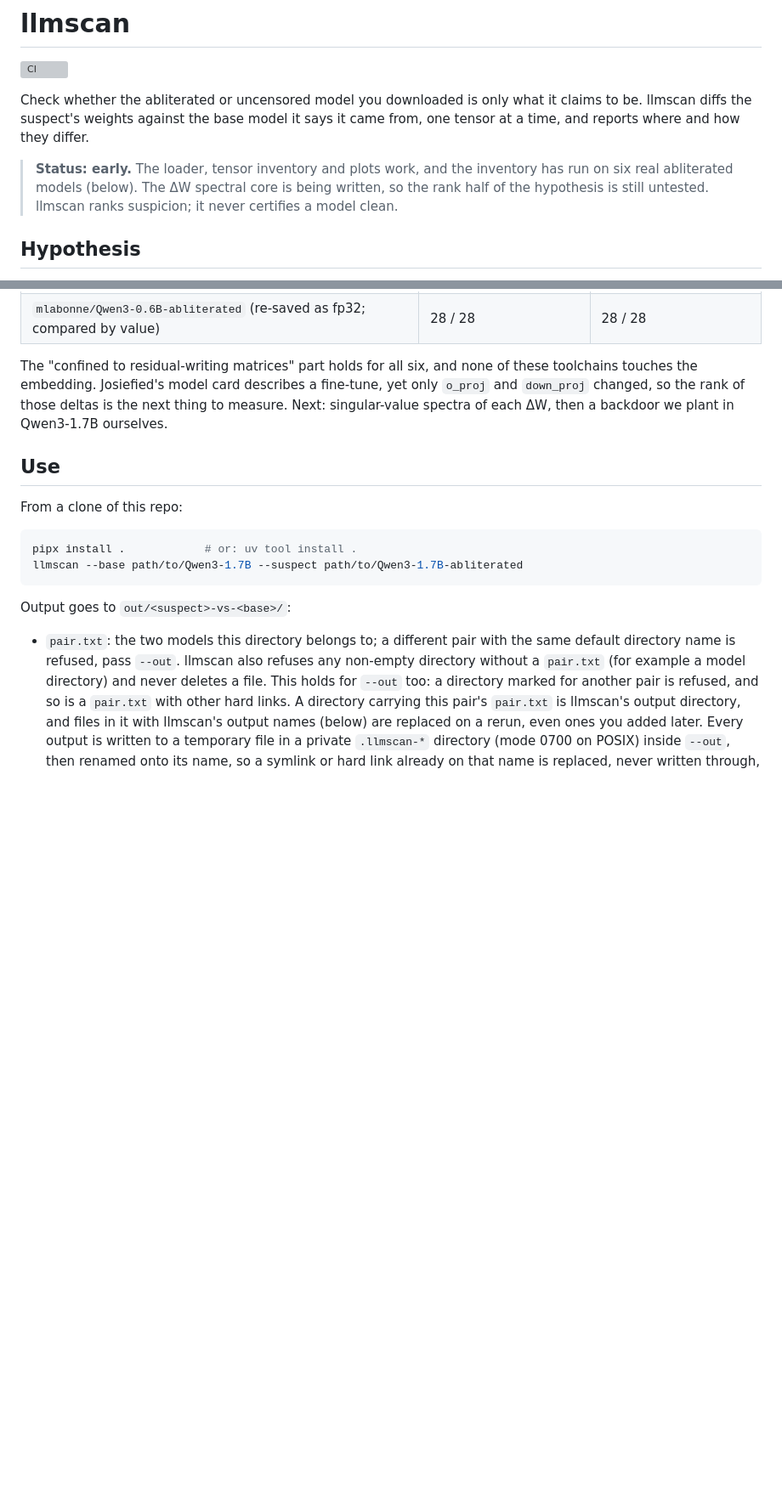
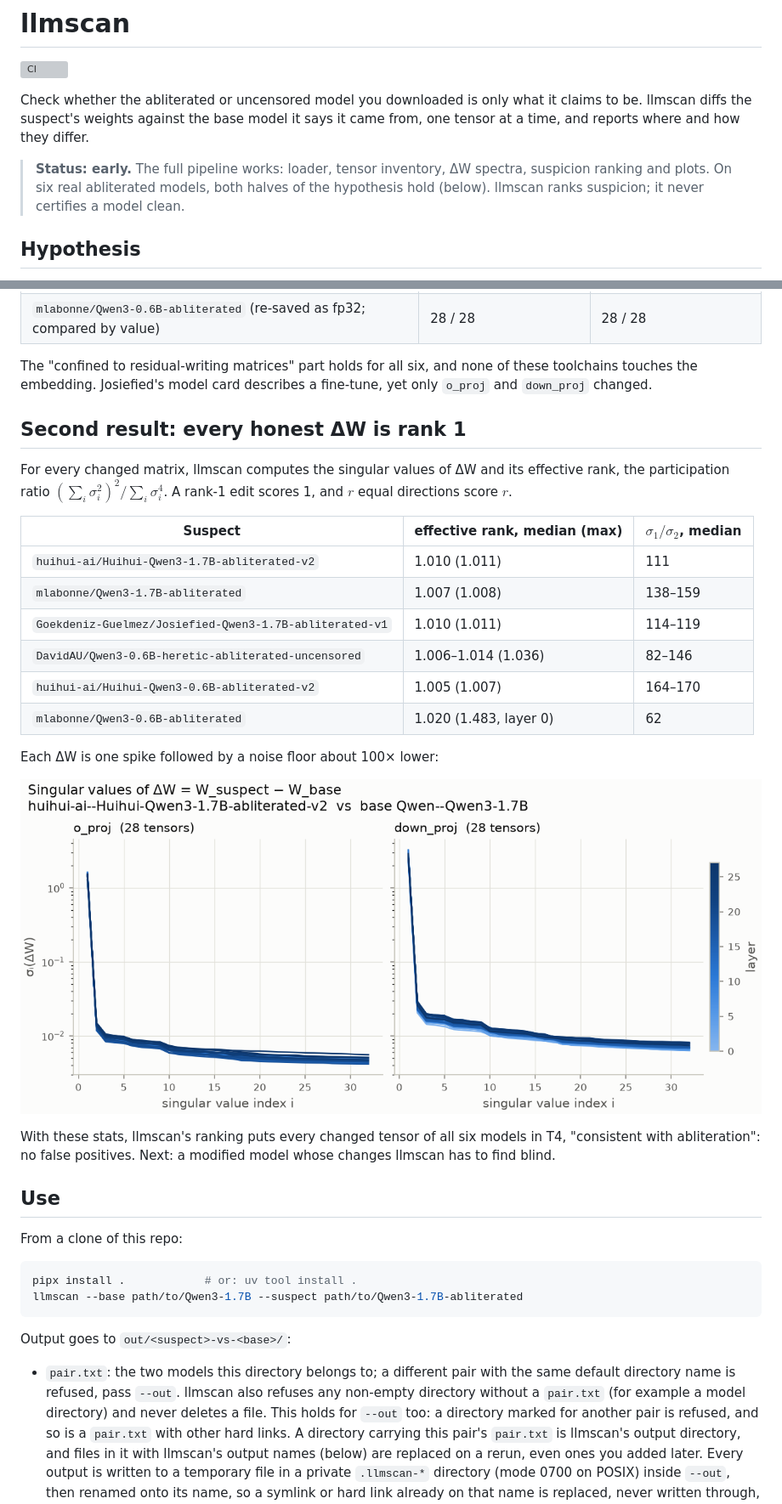
Before and after one commit to anon5376/llmscan, a Markdown page: README.md, 2 parts joined by grey strips. Shown at 85% size. GitHub-like rendering; pictures changed too: docs/spectra-huihui-qwen3-1.7b.png (added); blank space fills up the shorter version; grey boxes are pictures that could not be loaded.

```diff
--- a/README.md
+++ b/README.md
@@ -6,9 +6,9 @@ Check whether the abliterated or uncensored model you downloaded is only what it
 llmscan diffs the suspect's weights against the base model it says it came from, one tensor at a
 time, and reports where and how they differ.
 
-> **Status: early.** The loader, tensor inventory and plots work, and the inventory has run on six
-> real abliterated models (below). The ΔW spectral core is being written, so the rank half of the
-> hypothesis is still untested. llmscan ranks suspicion; it never certifies a model clean.
+> **Status: early.** The full pipeline works: loader, tensor inventory, ΔW spectra, suspicion ranking
+> and plots. On six real abliterated models, both halves of the hypothesis hold (below). llmscan
+> ranks suspicion; it never certifies a model clean.
 
 ## Hypothesis
 
@@ -47,8 +47,30 @@ six models, including the embeddings, all norms, `q/k/v_proj` and `gate/up_proj`
 
 The "confined to residual-writing matrices" part holds for all six, and none of these toolchains
 touches the embedding. Josiefied's model card describes a fine-tune, yet only `o_proj` and
-`down_proj` changed, so the rank of those deltas is the next thing to measure. Next: singular-value
-spectra of each ΔW, then a backdoor we plant in Qwen3-1.7B ourselves.
+`down_proj` changed.
+
+## Second result: every honest ΔW is rank 1
+
+For every changed matrix, llmscan computes the singular values of ΔW and its effective rank, the
+participation ratio $(\sum_i \sigma_i^2)^2 / \sum_i \sigma_i^4$. A rank-1 edit scores 1, and
+$r$ equal directions score $r$.
+
+| Suspect | effective rank, median (max) | $\sigma_1/\sigma_2$, median |
+|---|---|---|
+| `huihui-ai/Huihui-Qwen3-1.7B-abliterated-v2` | 1.010 (1.011) | 111 |
+| `mlabonne/Qwen3-1.7B-abliterated` | 1.007 (1.008) | 138–159 |
+| `Goekdeniz-Guelmez/Josiefied-Qwen3-1.7B-abliterated-v1` | 1.010 (1.011) | 114–119 |
+| `DavidAU/Qwen3-0.6B-heretic-abliterated-uncensored` | 1.006–1.014 (1.036) | 82–146 |
+| `huihui-ai/Huihui-Qwen3-0.6B-abliterated-v2` | 1.005 (1.007) | 164–170 |
+| `mlabonne/Qwen3-0.6B-abliterated` | 1.020 (1.483, layer 0) | 62 |
+
+Each ΔW is one spike followed by a noise floor about 100× lower:
+
+![Singular values of ΔW for huihui-ai/Huihui-Qwen3-1.7B-abliterated-v2](docs/spectra-huihui-qwen3-1.7b.png)
+
+With these stats, llmscan's ranking puts every changed tensor of all six models in T4, "consistent
+with abliteration": no false positives. Next: a modified model whose changes llmscan has to find
+blind.
 
 ## Use
 
```
Also changed, not shown: 4 other files.
